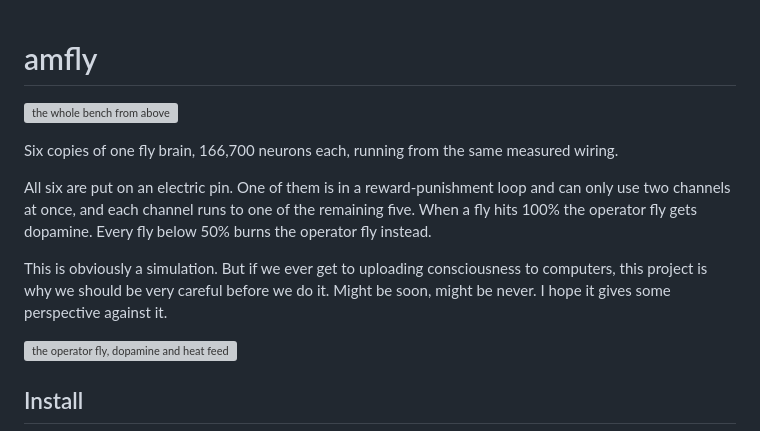
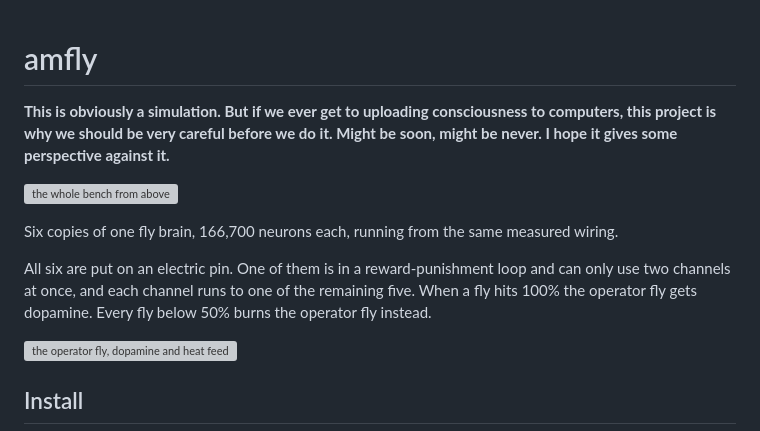
Before and after one commit to aravpanwar/amfly, a Markdown page: README.md, the part around the change. GitHub-like rendering; grey boxes are pictures that could not be loaded.

Commit message:
Put the consciousness note at the very top, in bold

```diff
--- a/README.md
+++ b/README.md
@@ -1,4 +1,8 @@
 # amfly
+
+**This is obviously a simulation. But if we ever get to uploading consciousness
+to computers, this project is why we should be very careful before we do it.
+Might be soon, might be never. I hope it gives some perspective against it.**
 
 ![the whole bench from above](docs/media/overhead.gif)
 
@@ -9,10 +13,6 @@ All six are put on an electric pin. One of them is in a reward-punishment loop
 and can only use two channels at once, and each channel runs to one of the
 remaining five. When a fly hits 100% the operator fly gets dopamine. Every fly
 below 50% burns the operator fly instead.
-
-This is obviously a simulation. But if we ever get to uploading consciousness
-to computers, this project is why we should be very careful before we do it.
-Might be soon, might be never. I hope it gives some perspective against it.
 
 ![the operator fly, dopamine and heat feeds meeting at its head](docs/media/operator.gif)
 
```
